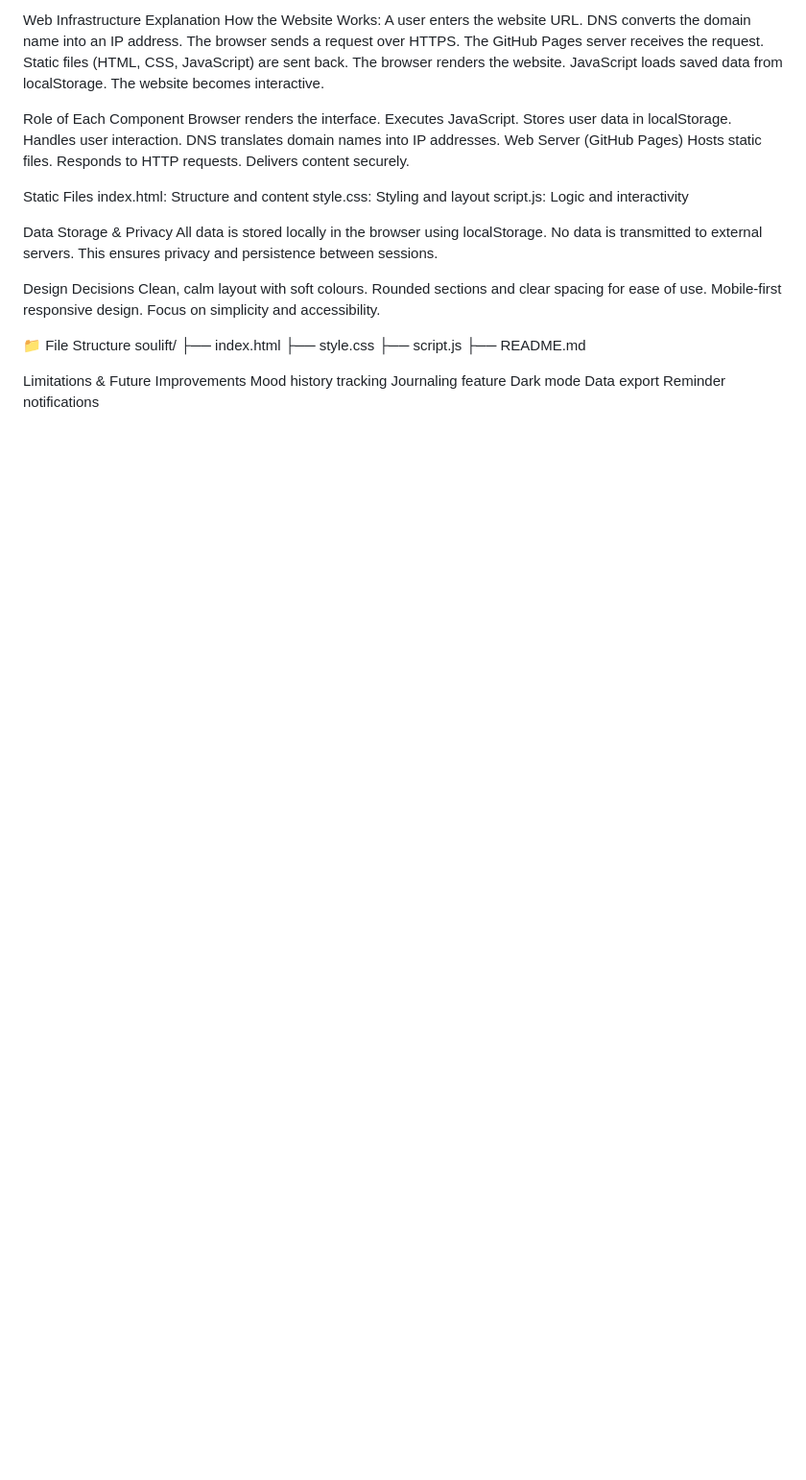
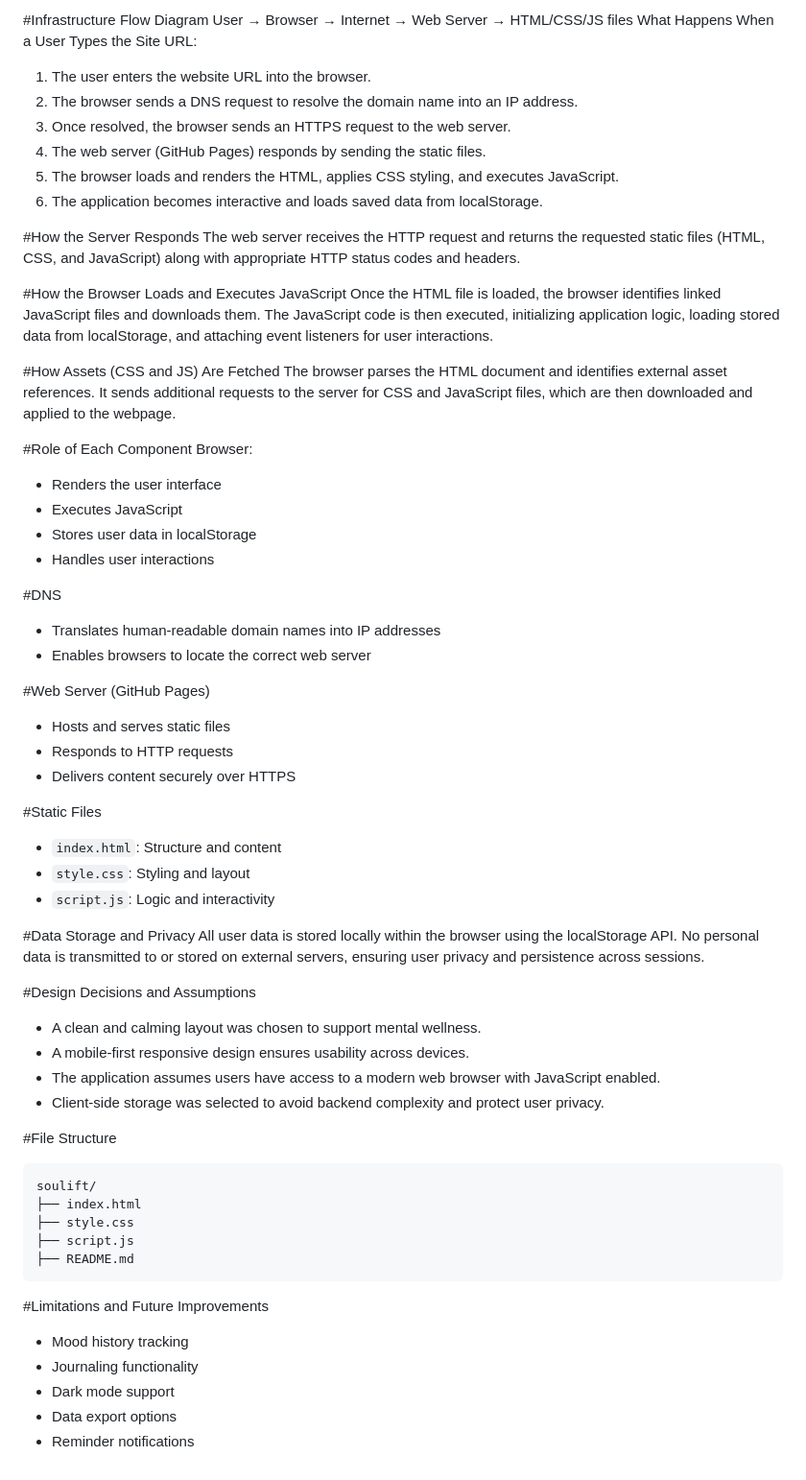
Before and after one commit to JaniqueM/Mental-Health-Web-Infrastructure, a Markdown page: README.md, the part around one of its changes. Shown at 96% size. Drawn GitHub-style; blank space fills up the shorter version.

````diff
--- a/README.md
+++ b/README.md
@@ -60,50 +68,64 @@ Access the live site via the public URL.
 
-Web Infrastructure Explanation
-How the Website Works:
-A user enters the website URL.
-DNS converts the domain name into an IP address.
-The browser sends a request over HTTPS.
-The GitHub Pages server receives the request.
-Static files (HTML, CSS, JavaScript) are sent back.
-The browser renders the website.
-JavaScript loads saved data from localStorage.
-The website becomes interactive.
+#Infrastructure Flow Diagram
+User → Browser → Internet → Web Server → HTML/CSS/JS files
+What Happens When a User Types the Site URL:
+1. The user enters the website URL into the browser.
+2. The browser sends a DNS request to resolve the domain name into an IP address.
+3. Once resolved, the browser sends an HTTPS request to the web server.
+4. The web server (GitHub Pages) responds by sending the static files.
+5. The browser loads and renders the HTML, applies CSS styling, and executes JavaScript.
+6. The application becomes interactive and loads saved data from localStorage.
 
-Role of Each Component
-Browser renders the interface.
-Executes JavaScript.
-Stores user data in localStorage.
-Handles user interaction.
-DNS translates domain names into IP addresses.
-Web Server (GitHub Pages)
-Hosts static files.
-Responds to HTTP requests.
-Delivers content securely.
+#How the Server Responds
+The web server receives the HTTP request and returns the requested static files (HTML, CSS, and JavaScript) along with appropriate HTTP status codes and headers.
 
-Static Files
-index.html: Structure and content
-style.css: Styling and layout
-script.js: Logic and interactivity
+#How the Browser Loads and Executes JavaScript
+Once the HTML file is loaded, the browser identifies linked JavaScript files and downloads them. The JavaScript code is then executed, initializing application logic, loading stored data from localStorage, and attaching event listeners for user interactions.
 
-Data Storage & Privacy
-All data is stored locally in the browser using localStorage. No data is transmitted to external servers. This ensures privacy and persistence between sessions.
+#How Assets (CSS and JS) Are Fetched
+The browser parses the HTML document and identifies external asset references. It sends additional requests to the server for CSS and JavaScript files, which are then downloaded and applied to the webpage.
 
-Design Decisions
-Clean, calm layout with soft colours.
-Rounded sections and clear spacing for ease of use.
-Mobile-first responsive design.
-Focus on simplicity and accessibility.
+#Role of Each Component
+Browser:
+* Renders the user interface
+* Executes JavaScript
+* Stores user data in localStorage
+* Handles user interactions
 
-📁 File Structure
+#DNS
+* Translates human-readable domain names into IP addresses
+* Enables browsers to locate the correct web server
+
+#Web Server (GitHub Pages)
+* Hosts and serves static files
+* Responds to HTTP requests
+* Delivers content securely over HTTPS
+
+#Static Files
+* `index.html`: Structure and content
+* `style.css`: Styling and layout
+* `script.js`: Logic and interactivity
+
+#Data Storage and Privacy
+All user data is stored locally within the browser using the localStorage API. No personal data is transmitted to or stored on external servers, ensuring user privacy and persistence across sessions.
+
+#Design Decisions and Assumptions
+* A clean and calming layout was chosen to support mental wellness.
+* A mobile-first responsive design ensures usability across devices.
+* The application assumes users have access to a modern web browser with JavaScript enabled.
+* Client-side storage was selected to avoid backend complexity and protect user privacy.
+
+#File Structure
+```
 soulift/
 ├── index.html
 ├── style.css
 ├── script.js
 ├── README.md
-
-Limitations & Future Improvements
-Mood history tracking
-Journaling feature
-Dark mode
-Data export
-Reminder notifications
+```
+#Limitations and Future Improvements
+* Mood history tracking
+* Journaling functionality
+* Dark mode support
+* Data export options
+* Reminder notifications
````
Also changed, not shown: other parts of README.md (+57 -49 lines).
